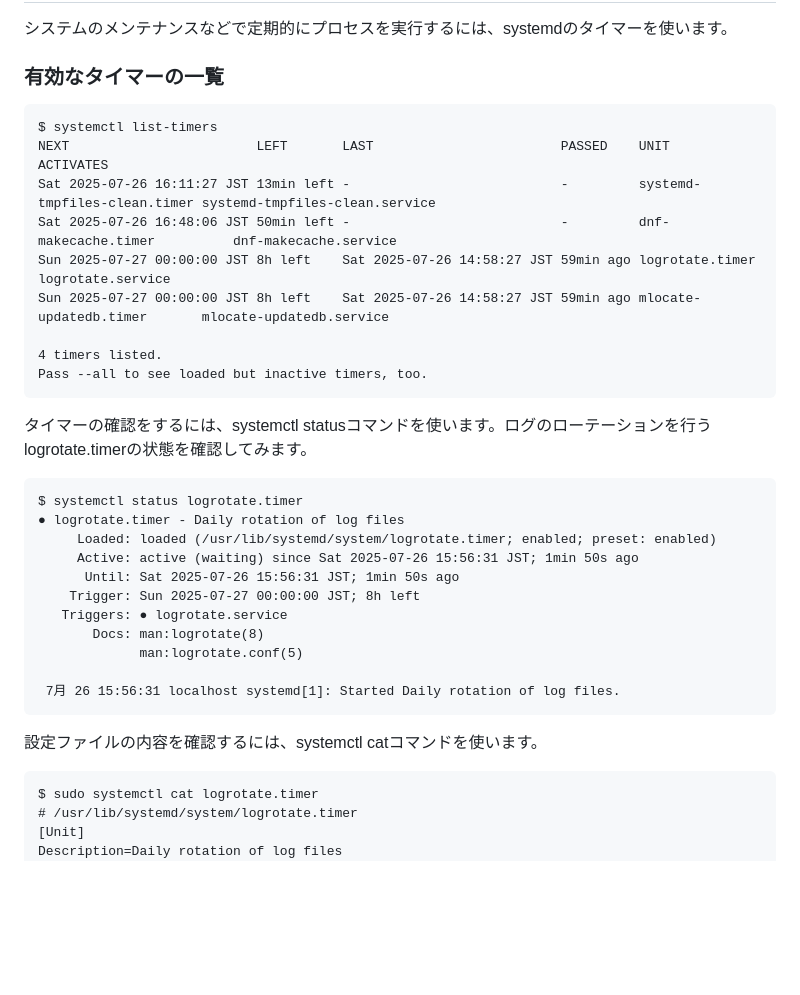
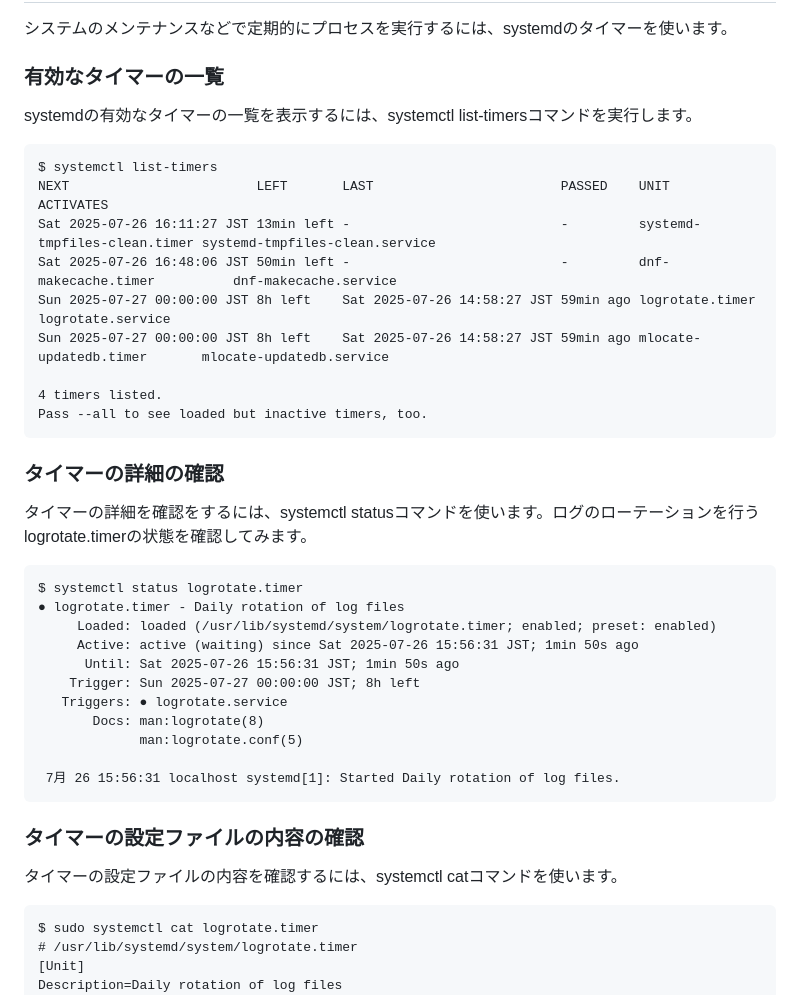
Before and after one commit to lpi-japan/admin-text, a Markdown page: Chapter03.md, the part around the change printed below. GitHub-like rendering; blank space fills up the shorter version.

````diff
--- a/Chapter03.md
+++ b/Chapter03.md
@@ -414,7 +408,7 @@ $ sudo systemctl isolate graphical.target
 システムのメンテナンスなどで定期的にプロセスを実行するには、systemdのタイマーを使います。
 
 ### 有効なタイマーの一覧
-
+systemdの有効なタイマーの一覧を表示するには、systemctl list-timersコマンドを実行します。
 
 ```
 $ systemctl list-timers
@@ -428,7 +422,8 @@ Sun 2025-07-27 00:00:00 JST 8h left    Sat 2025-07-26 14:58:27 JST 59min ago mlo
 Pass --all to see loaded but inactive timers, too.
 ```
 
-タイマーの確認をするには、systemctl statusコマンドを使います。ログのローテーションを行うlogrotate.timerの状態を確認してみます。
+### タイマーの詳細の確認
+タイマーの詳細を確認をするには、systemctl statusコマンドを使います。ログのローテーションを行うlogrotate.timerの状態を確認してみます。
 
 ```
 $ systemctl status logrotate.timer
@@ -444,7 +439,8 @@ $ systemctl status logrotate.timer
  7月 26 15:56:31 localhost systemd[1]: Started Daily rotation of log files.
 ```
 
-設定ファイルの内容を確認するには、systemctl catコマンドを使います。
+### タイマーの設定ファイルの内容の確認
+タイマーの設定ファイルの内容を確認するには、systemctl catコマンドを使います。
 
 ```
 $ sudo systemctl cat logrotate.timer
````
Also changed, not shown: other parts of Chapter03.md (+9 -15 lines).
